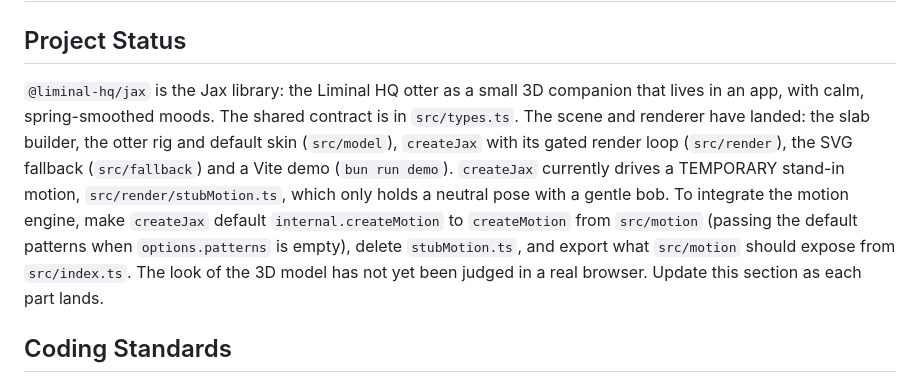
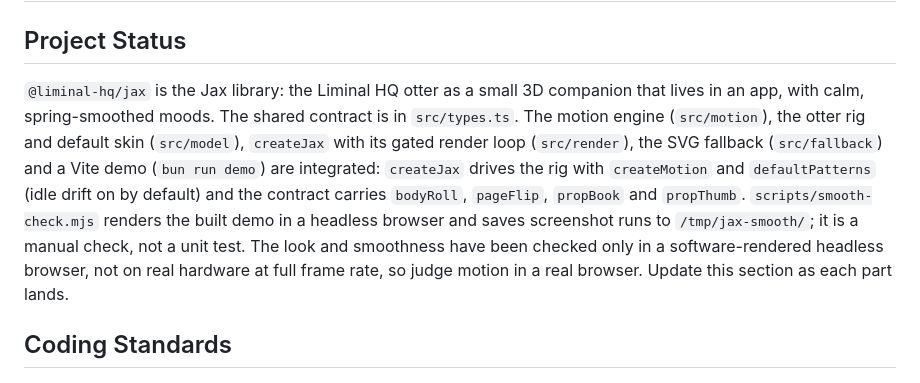
Before and after one commit to liminal-hq/jax, a Markdown page: AGENTS.md, the part around the change. Rendered like a GitHub page.

Commit message:
docs(agents): record the integrated motion and rig in the project status
**What**
- The `Project Status` paragraph now describes the integrated state: `createJax` runs `createMotion` with `defaultPatterns`, and the contract carries the roll, page, book and thumb channels.
- It points to `scripts/smooth-check.mjs` and says the look has only been checked in a software-rendered headless browser.

```diff
--- a/AGENTS.md
+++ b/AGENTS.md
@@ -2,7 +2,7 @@
 
 ## Project Status
 
-`@liminal-hq/jax` is the Jax library: the Liminal HQ otter as a small 3D companion that lives in an app, with calm, spring-smoothed moods. The shared contract is in `src/types.ts`. The scene and renderer have landed: the slab builder, the otter rig and default skin (`src/model`), `createJax` with its gated render loop (`src/render`), the SVG fallback (`src/fallback`) and a Vite demo (`bun run demo`). `createJax` currently drives a TEMPORARY stand-in motion, `src/render/stubMotion.ts`, which only holds a neutral pose with a gentle bob. To integrate the motion engine, make `createJax` default `internal.createMotion` to `createMotion` from `src/motion` (passing the default patterns when `options.patterns` is empty), delete `stubMotion.ts`, and export what `src/motion` should expose from `src/index.ts`. The look of the 3D model has not yet been judged in a real browser. Update this section as each part lands.
+`@liminal-hq/jax` is the Jax library: the Liminal HQ otter as a small 3D companion that lives in an app, with calm, spring-smoothed moods. The shared contract is in `src/types.ts`. The motion engine (`src/motion`), the otter rig and default skin (`src/model`), `createJax` with its gated render loop (`src/render`), the SVG fallback (`src/fallback`) and a Vite demo (`bun run demo`) are integrated: `createJax` drives the rig with `createMotion` and `defaultPatterns` (idle drift on by default) and the contract carries `bodyRoll`, `pageFlip`, `propBook` and `propThumb`. `scripts/smooth-check.mjs` renders the built demo in a headless browser and saves screenshot runs to `/tmp/jax-smooth/`; it is a manual check, not a unit test. The look and smoothness have been checked only in a software-rendered headless browser, not on real hardware at full frame rate, so judge motion in a real browser. Update this section as each part lands.
 
 ## Coding Standards
 
```
